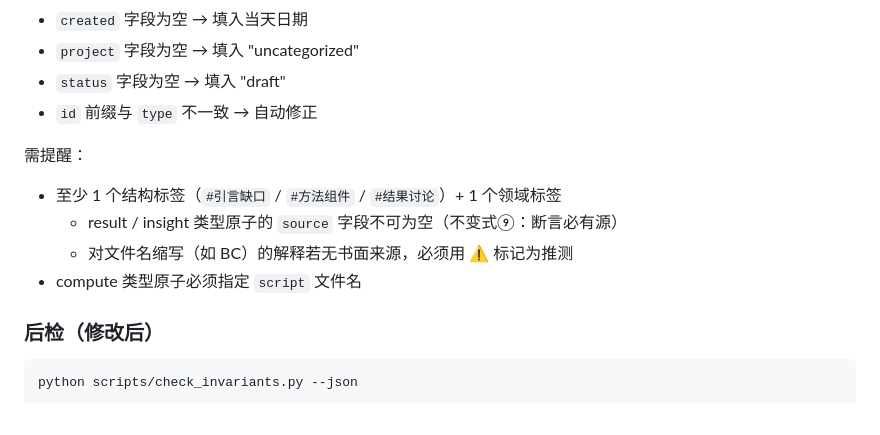
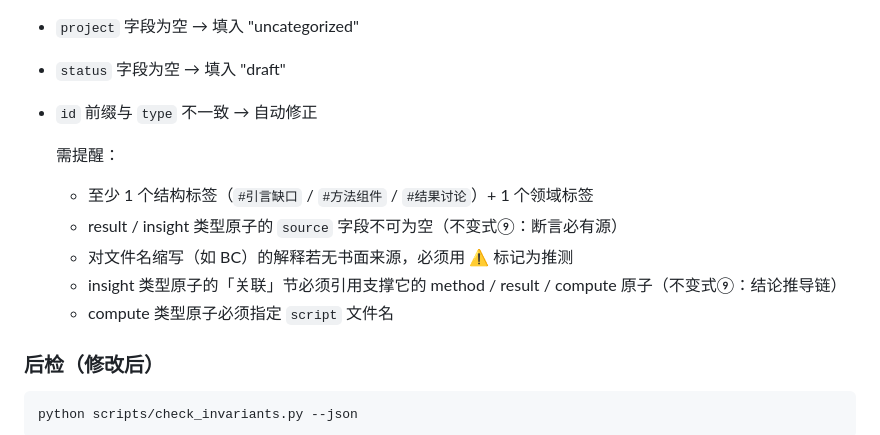
Before and after one commit to Co-STEM-Lab/AOS, a Markdown page: .claude/skills/aos-operations.md, the part around the change. Drawn GitHub-style.

````diff
--- a/.claude/skills/aos-operations.md
+++ b/.claude/skills/aos-operations.md
@@ -35,12 +35,12 @@ description: >-
 - `status` 字段为空 → 填入 "draft"
 - `id` 前缀与 `type` 不一致 → 自动修正
 
-需提醒：
-- 至少 1 个结构标签（`#引言缺口` / `#方法组件` / `#结果讨论`）+ 1 个领域标签
-    - result / insight 类型原子的 `source` 字段不可为空（不变式⑨：断言必有源）
-    - 对文件名缩写（如 BC）的解释若无书面来源，必须用 ⚠️ 标记为推测
-- compute 类型原子必须指定 `script` 文件名
-
+	需提醒：
+	- 至少 1 个结构标签（`#引言缺口` / `#方法组件` / `#结果讨论`）+ 1 个领域标签
+	- result / insight 类型原子的 `source` 字段不可为空（不变式⑨：断言必有源）
+	- 对文件名缩写（如 BC）的解释若无书面来源，必须用 ⚠️ 标记为推测
+	- insight 类型原子的「关联」节必须引用支撑它的 method / result / compute 原子（不变式⑨：结论推导链）
+	- compute 类型原子必须指定 `script` 文件名
 ### 后检（修改后）
 ```bash
 python scripts/check_invariants.py --json
````
Also changed, not shown: .claude/skills/aos-guardian.md (+13 -1 lines).
